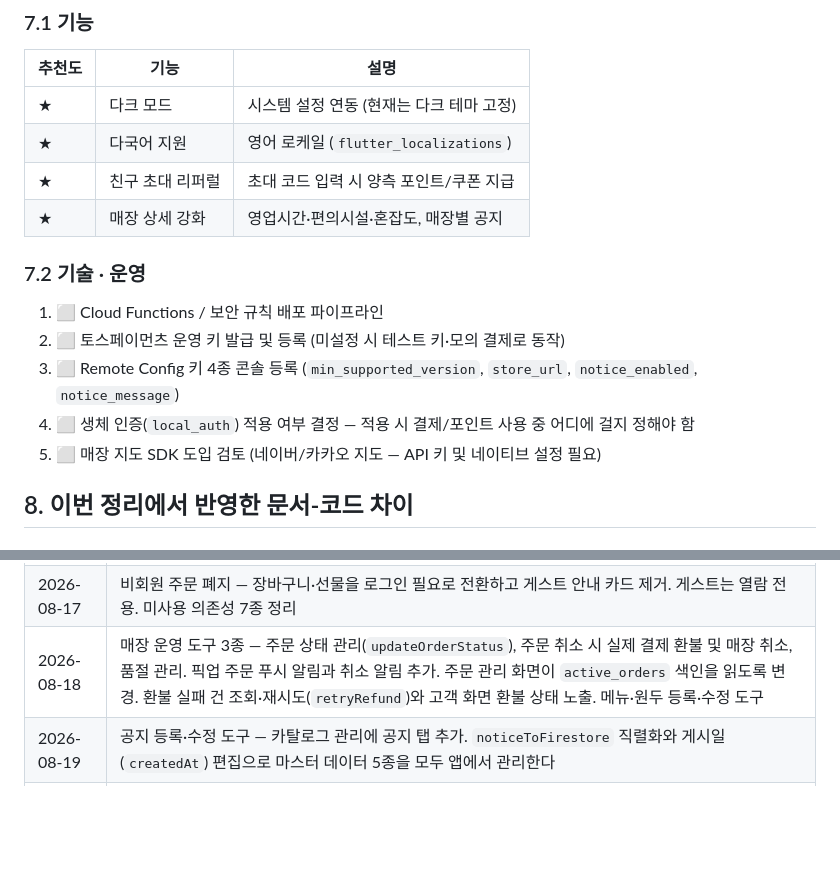
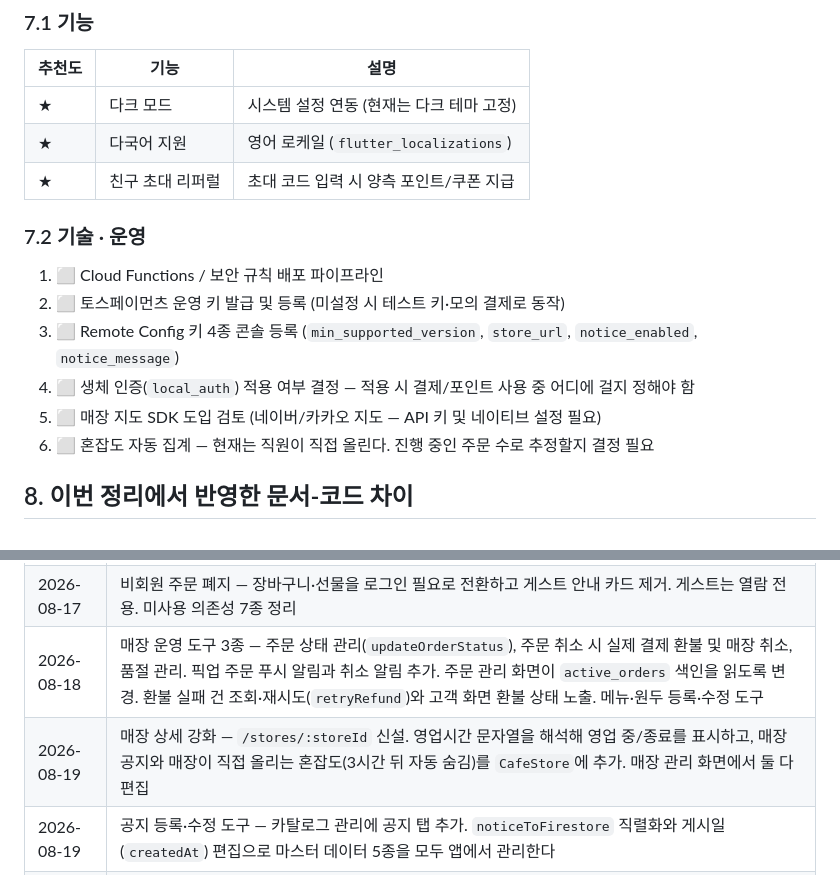
Before and after one commit to suengwone/ethanscafe, a Markdown page: REQUIREMENTS.md, 2 parts joined by grey strips. Rendered like a GitHub page; blank space fills up the shorter version.

```diff
--- a/REQUIREMENTS.md
+++ b/REQUIREMENTS.md
@@ -297,7 +305,6 @@
 | ★ | 다크 모드 | 시스템 설정 연동 (현재는 다크 테마 고정) |
 | ★ | 다국어 지원 | 영어 로케일 (`flutter_localizations`) |
 | ★ | 친구 초대 리퍼럴 | 초대 코드 입력 시 양측 포인트/쿠폰 지급 |
-| ★ | 매장 상세 강화 | 영업시간·편의시설·혼잡도, 매장별 공지 |
 
 ### 7.2 기술 · 운영
 
@@ -306,6 +313,7 @@
 3. ⬜ Remote Config 키 4종 콘솔 등록 (`min_supported_version`, `store_url`, `notice_enabled`, `notice_message`)
 4. ⬜ 생체 인증(`local_auth`) 적용 여부 결정 — 적용 시 결제/포인트 사용 중 어디에 걸지 정해야 함
 5. ⬜ 매장 지도 SDK 도입 검토 (네이버/카카오 지도 — API 키 및 네이티브 설정 필요)
+6. ⬜ 혼잡도 자동 집계 — 현재는 직원이 직접 올린다. 진행 중인 주문 수로 추정할지 결정 필요
 
 ## 8. 이번 정리에서 반영한 문서-코드 차이
 
@@ -350,6 +358,7 @@
 | 2026-08-16 | 재주문 구현. 멤버십 등급제 도입 후 폐지(고정 10% 적립률로 환원). 스탬프 적립 폐지 → 포인트 체계로 대체. 선불권 포인트 충전 기획 및 구현 완료 |
 | 2026-08-17 | 비회원 주문 폐지 — 장바구니·선물을 로그인 필요로 전환하고 게스트 안내 카드 제거. 게스트는 열람 전용. 미사용 의존성 7종 정리 |
 | 2026-08-18 | 매장 운영 도구 3종 — 주문 상태 관리(`updateOrderStatus`), 주문 취소 시 실제 결제 환불 및 매장 취소, 품절 관리. 픽업 주문 푸시 알림과 취소 알림 추가. 주문 관리 화면이 `active_orders` 색인을 읽도록 변경. 환불 실패 건 조회·재시도(`retryRefund`)와 고객 화면 환불 상태 노출. 메뉴·원두 등록·수정 도구 |
+| 2026-08-19 | 매장 상세 강화 — `/stores/:storeId` 신설. 영업시간 문자열을 해석해 영업 중/종료를 표시하고, 매장 공지와 매장이 직접 올리는 혼잡도(3시간 뒤 자동 숨김)를 `CafeStore`에 추가. 매장 관리 화면에서 둘 다 편집 |
 | 2026-08-19 | 공지 등록·수정 도구 — 카탈로그 관리에 공지 탭 추가. `noticeToFirestore` 직렬화와 게시일(`createdAt`) 편집으로 마스터 데이터 5종을 모두 앱에서 관리한다 |
 | 2026-08-19 | 배너·매장 등록·수정 도구 — 상품 관리 화면을 **카탈로그 관리**로 넓혀 탭 4종(메뉴·원두·배너·매장)으로 재구성. `EventBanner`·`CafeStore`에 `sortOrder` 추가 및 쓰기 직렬화. 배너 아이콘 표를 홈 캐러셀과 관리자 화면이 함께 쓰도록 통합 |
 | 2026-08-17 | 주문·포인트·쿠폰 쓰기를 Cloud Functions 콜러블로 이관. 보안 규칙 강화 — 서버 가격 검증, 쿠폰 복원 서버 전용화, 판매량 서버 집계. 앱 운영 기능 추가(오프라인 배너·원격 강제 업데이트·리뷰 요청·성능 모니터링). **본 문서를 코드 기준으로 전면 재작성** |
```
Also changed, not shown: other parts of REQUIREMENTS.md (+10 -2 lines).
